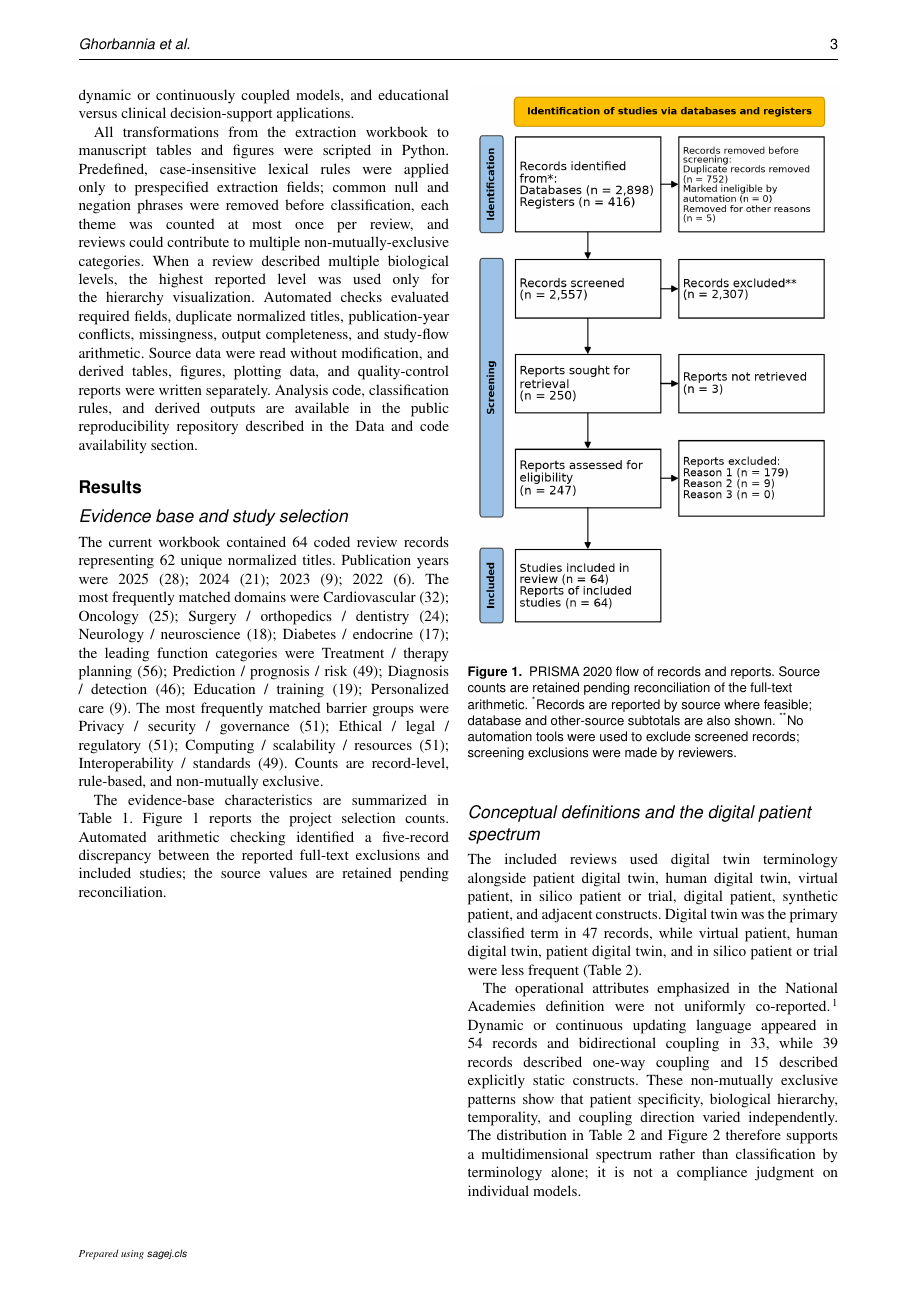
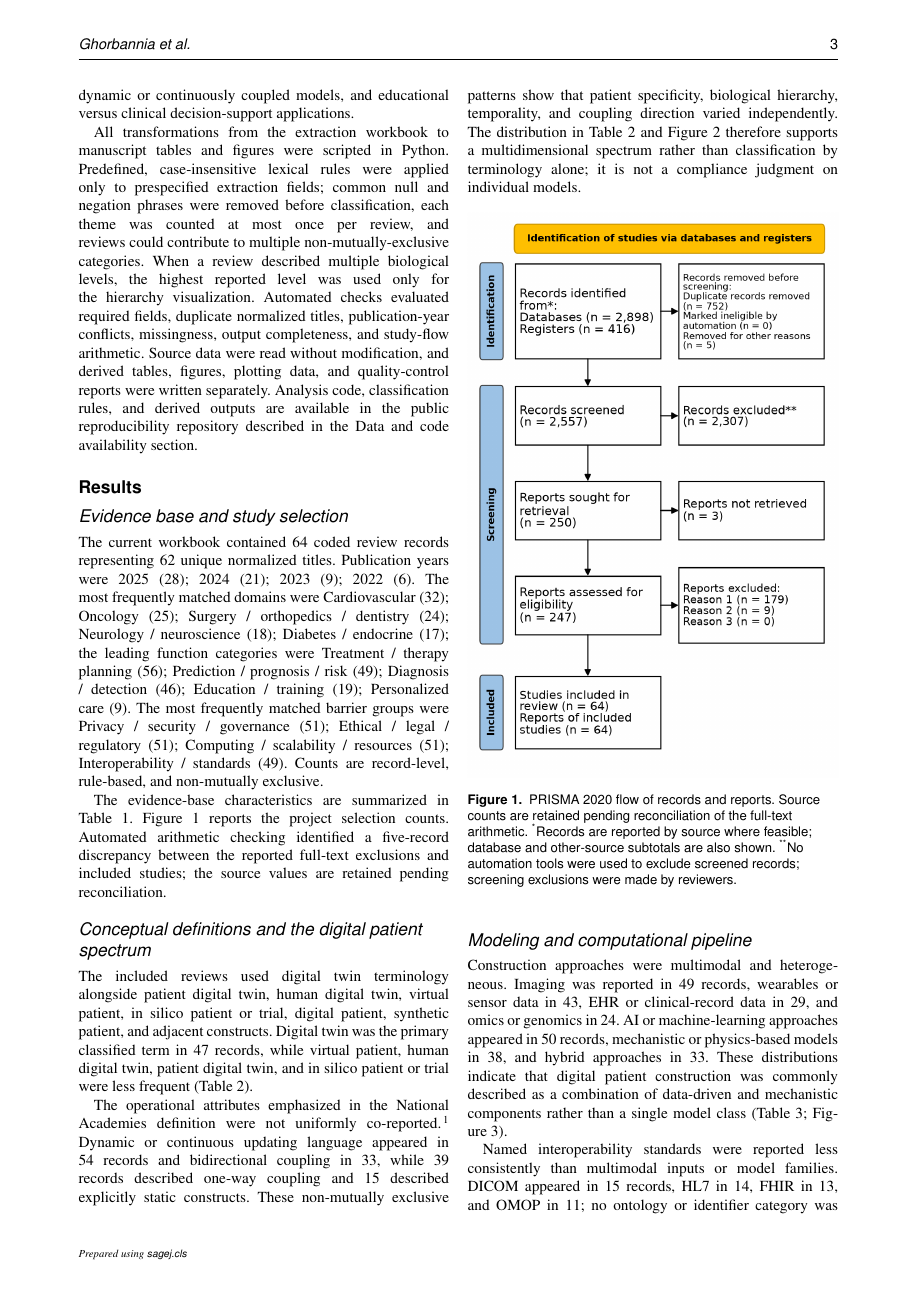
Before and after one commit to aghcv/dtreview, a LaTeX document (main.tex, which reads sections/03_results.tex): page 3 of 15. Compiled offline with pdfLaTeX.

Commit message:
"figure 1 relocated"

```diff
--- a/sections/03_results.tex
+++ b/sections/03_results.tex
@@ -5,6 +5,13 @@
 \input{generated/snippets/results_summary}
 
 The evidence-base characteristics are summarized in Table~\ref{tab:characteristics}. Figure~\ref{fig:prisma} reports the project selection counts. Automated arithmetic checking identified a five-record discrepancy between the reported full-text exclusions and included studies; the source values are retained pending reconciliation.
+
+\subsection{Conceptual definitions and the digital patient spectrum}
+
+The included reviews used digital twin terminology alongside patient digital twin, human digital twin, virtual patient, in silico patient or trial, digital patient, synthetic patient, and adjacent constructs. Digital twin was the primary classified term in 47 records, while virtual patient, human digital twin, patient digital twin, and in silico patient or trial were less frequent (Table~\ref{tab:concepts}).
+
+
+The operational attributes emphasized in the National Academies definition were not uniformly co-reported.\cite{nasem2024digitaltwins} Dynamic or continuous updating language appeared in 54 records and bidirectional coupling in 33, while 39 records described one-way coupling and 15 described explicitly static constructs. These non-mutually exclusive patterns show that patient specificity, biological hierarchy, temporality, and coupling direction varied independently. The distribution in Table~\ref{tab:concepts} and Figure~\ref{fig:spectrum} therefore supports a multidimensional spectrum rather than classification by terminology alone; it is not a compliance judgment on individual models.
 
 \begin{figure}[H]
     \centering
```
Also changed, not shown: sections/03_results.tex (6 more changed lines).
